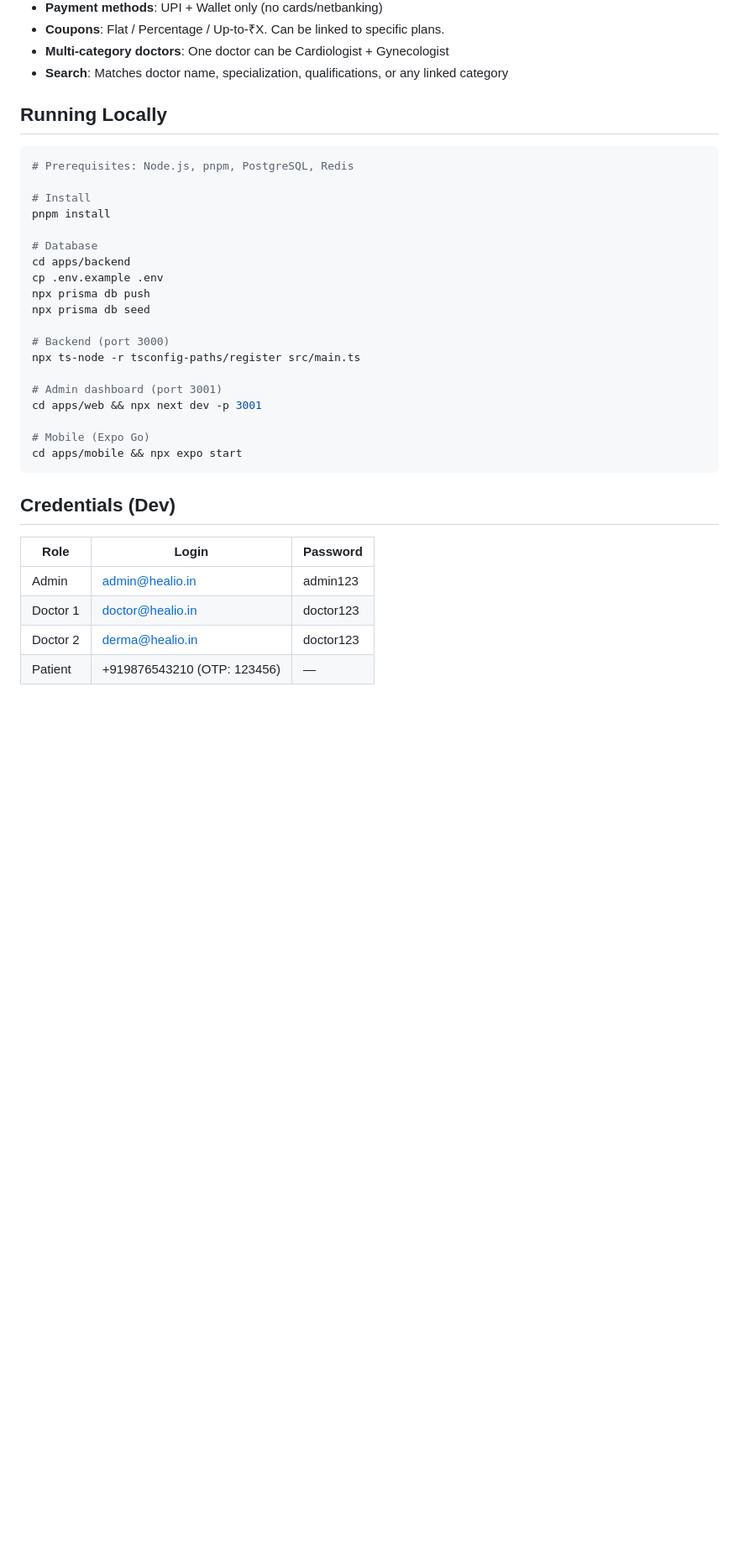
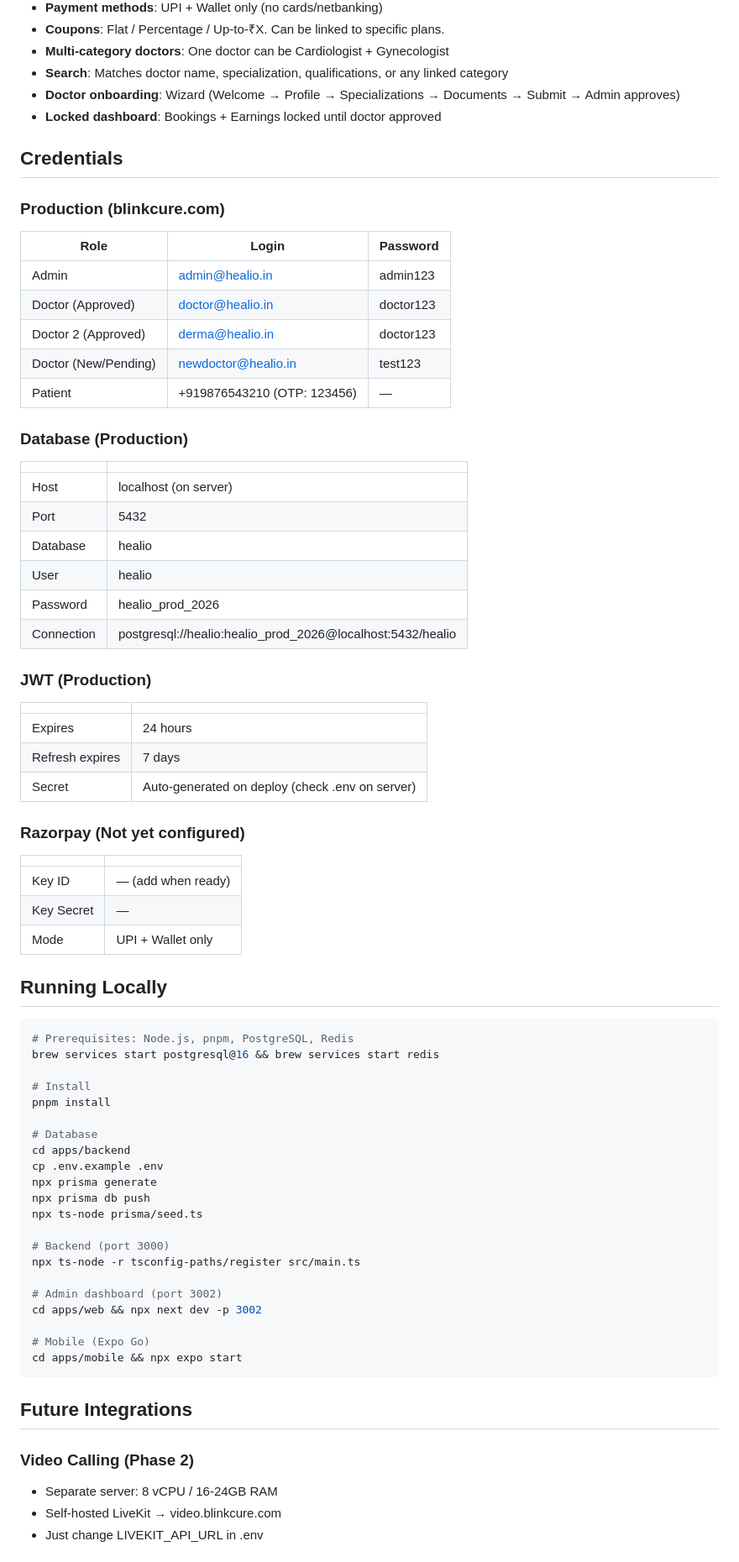
Before and after one commit to Jhalakdev/healio, a Markdown page: CLAUDE.md, the part around one of its changes. Shown at 84% size. Drawn GitHub-style; blank space fills up the shorter version.

Commit message:
docs: complete CLAUDE.md with all credentials, server details, URLs, R2, Cloudflare config

````diff
--- a/CLAUDE.md
+++ b/CLAUDE.md
@@ -85,11 +185,49 @@ Admin: AppConfig, Faq, CmsPage, Banner, Notification, AdminPermission, AuditLog
 - **Coupons**: Flat / Percentage / Up-to-₹X. Can be linked to specific plans.
 - **Multi-category doctors**: One doctor can be Cardiologist + Gynecologist
 - **Search**: Matches doctor name, specialization, qualifications, or any linked category
+- **Doctor onboarding**: Wizard (Welcome → Profile → Specializations → Documents → Submit → Admin approves)
+- **Locked dashboard**: Bookings + Earnings locked until doctor approved
+
+## Credentials
+
+### Production (blinkcure.com)
+| Role | Login | Password |
+|------|-------|----------|
+| Admin | admin@healio.in | admin123 |
+| Doctor (Approved) | doctor@healio.in | doctor123 |
+| Doctor 2 (Approved) | derma@healio.in | doctor123 |
+| Doctor (New/Pending) | newdoctor@healio.in | test123 |
+| Patient | +919876543210 (OTP: 123456) | — |
+
+### Database (Production)
+| | |
+|--|--|
+| Host | localhost (on server) |
+| Port | 5432 |
+| Database | healio |
+| User | healio |
+| Password | healio_prod_2026 |
+| Connection | postgresql://healio:healio_prod_2026@localhost:5432/healio |
+
+### JWT (Production)
+| | |
+|--|--|
+| Expires | 24 hours |
+| Refresh expires | 7 days |
+| Secret | Auto-generated on deploy (check .env on server) |
+
+### Razorpay (Not yet configured)
+| | |
+|--|--|
+| Key ID | — (add when ready) |
+| Key Secret | — |
+| Mode | UPI + Wallet only |
 
 ## Running Locally
 
 ```bash
 # Prerequisites: Node.js, pnpm, PostgreSQL, Redis
+brew services start postgresql@16 && brew services start redis
 
 # Install
 pnpm install
@@ -97,25 +235,24 @@ pnpm install
 # Database
 cd apps/backend
 cp .env.example .env
+npx prisma generate
 npx prisma db push
-npx prisma db seed
+npx ts-node prisma/seed.ts
 
 # Backend (port 3000)
 npx ts-node -r tsconfig-paths/register src/main.ts
 
-# Admin dashboard (port 3001)
-cd apps/web && npx next dev -p 3001
+# Admin dashboard (port 3002)
+cd apps/web && npx next dev -p 3002
 
 # Mobile (Expo Go)
 cd apps/mobile && npx expo start
 ```
 
-## Credentials (Dev)
+## Future Integrations
 
-| Role | Login | Password |
-|------|-------|----------|
-| Admin | admin@healio.in | admin123 |
-| Doctor 1 | doctor@healio.in | doctor123 |
-| Doctor 2 | derma@healio.in | doctor123 |
-| Patient | +919876543210 (OTP: 123456) | — |
+### Video Calling (Phase 2)
+- Separate server: 8 vCPU / 16-24GB RAM
+- Self-hosted LiveKit → video.blinkcure.com
+- Just change LIVEKIT_API_URL in .env
 
````
Also changed, not shown: other parts of CLAUDE.md (+130 -15 lines).
